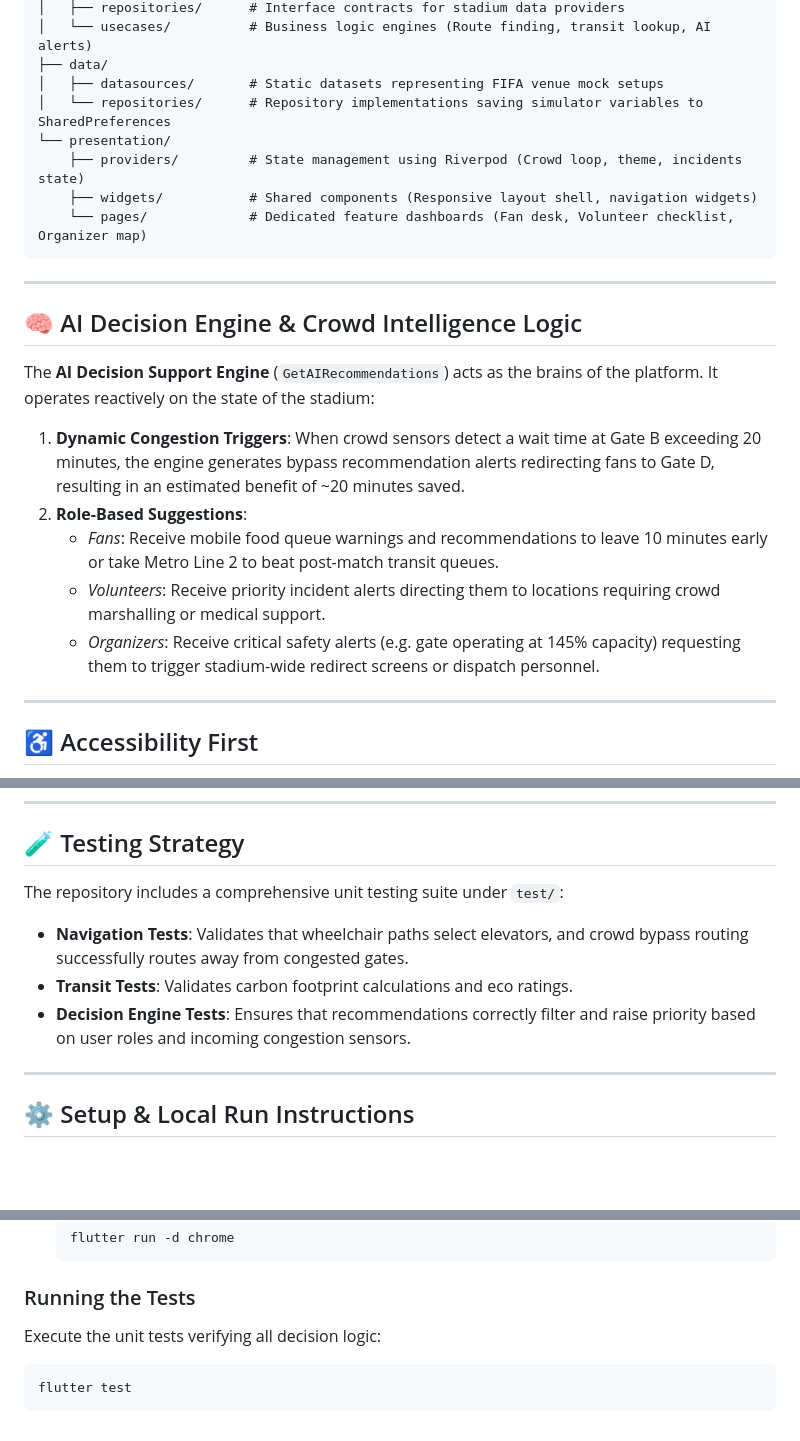
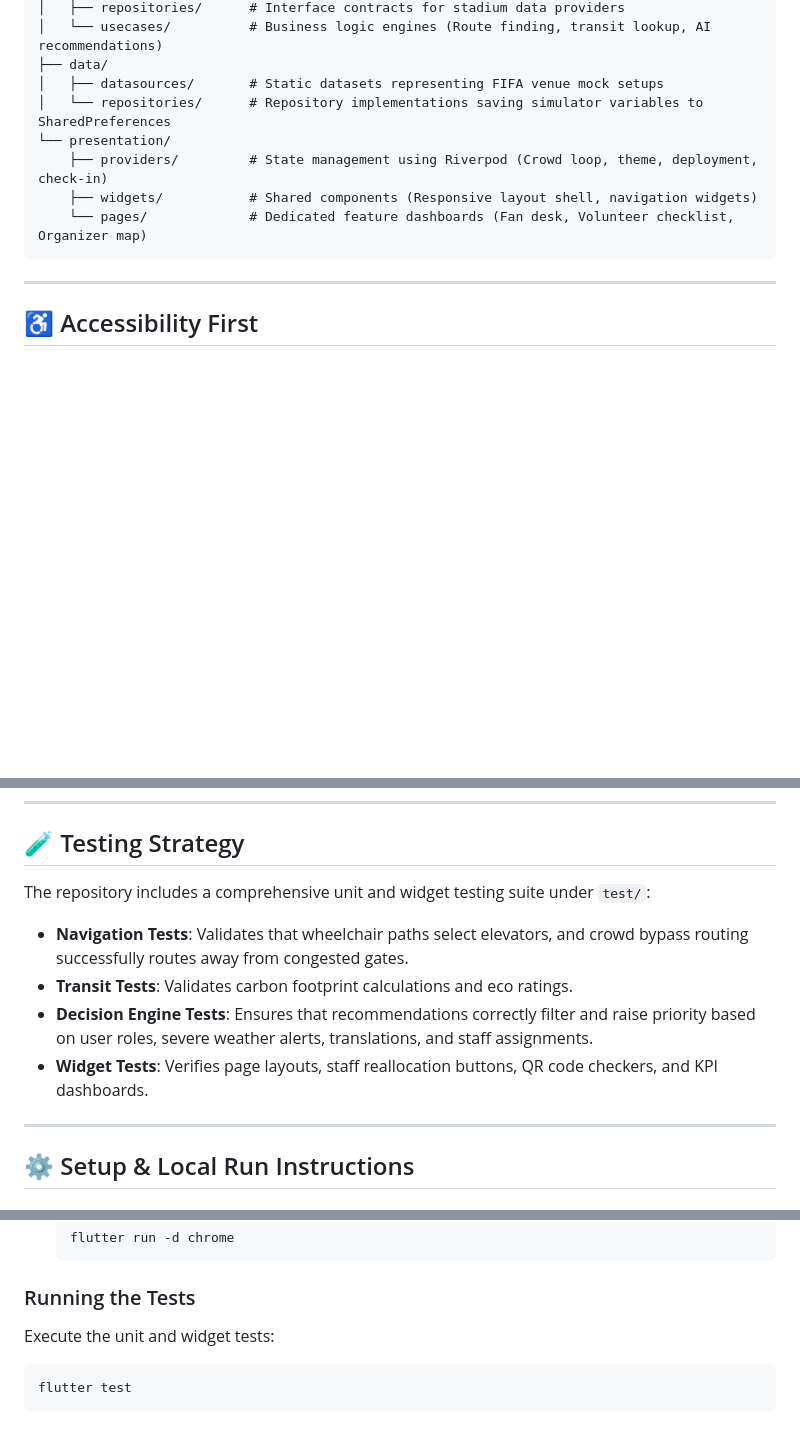
Before and after one commit to patelmeet12/StadiumPilot-AI-FIFA-2026-Operations-Assistant, a Markdown page: README.md, 3 parts joined by grey strips. GitHub-like rendering; blank space fills up the shorter version.

````diff
--- a/README.md
+++ b/README.md
@@ -35,24 +58,13 @@ lib/
 │   ├── repositories/      # Interface contracts for stadium data providers
-│   └── usecases/          # Business logic engines (Route finding, transit lookup, AI alerts)
+│   └── usecases/          # Business logic engines (Route finding, transit lookup, AI recommendations)
 ├── data/
 │   ├── datasources/       # Static datasets representing FIFA venue mock setups
 │   └── repositories/      # Repository implementations saving simulator variables to SharedPreferences
 └── presentation/
-    ├── providers/         # State management using Riverpod (Crowd loop, theme, incidents state)
+    ├── providers/         # State management using Riverpod (Crowd loop, theme, deployment, check-in)
     ├── widgets/           # Shared components (Responsive layout shell, navigation widgets)
     └── pages/             # Dedicated feature dashboards (Fan desk, Volunteer checklist, Organizer map)
 ```
-
----
-
-## 🧠 AI Decision Engine & Crowd Intelligence Logic
-
-The **AI Decision Support Engine** (`GetAIRecommendations`) acts as the brains of the platform. It operates reactively on the state of the stadium:
-1. **Dynamic Congestion Triggers**: When crowd sensors detect a wait time at Gate B exceeding 20 minutes, the engine generates bypass recommendation alerts redirecting fans to Gate D, resulting in an estimated benefit of ~20 minutes saved.
-2. **Role-Based Suggestions**:
-   * *Fans*: Receive mobile food queue warnings and recommendations to leave 10 minutes early or take Metro Line 2 to beat post-match transit queues.
-   * *Volunteers*: Receive priority incident alerts directing them to locations requiring crowd marshalling or medical support.
-   * *Organizers*: Receive critical safety alerts (e.g. gate operating at 145% capacity) requesting them to trigger stadium-wide redirect screens or dispatch personnel.
 
 ---
 
@@ -68,10 +80,11 @@ StadiumPilot AI implements deep accessibility integrations:
 
 ## 🧪 Testing Strategy
 
-The repository includes a comprehensive unit testing suite under `test/`:
+The repository includes a comprehensive unit and widget testing suite under `test/`:
 * **Navigation Tests**: Validates that wheelchair paths select elevators, and crowd bypass routing successfully routes away from congested gates.
 * **Transit Tests**: Validates carbon footprint calculations and eco ratings.
-* **Decision Engine Tests**: Ensures that recommendations correctly filter and raise priority based on user roles and incoming congestion sensors.
+* **Decision Engine Tests**: Ensures that recommendations correctly filter and raise priority based on user roles, severe weather alerts, translations, and staff assignments.
+* **Widget Tests**: Verifies page layouts, staff reallocation buttons, QR code checkers, and KPI dashboards.
 
 ---
 
@@ -96,7 +109,7 @@ The repository includes a comprehensive unit testing suite under `test/`:
    ```
 
 ### Running the Tests
-Execute the unit tests verifying all decision logic:
+Execute the unit and widget tests:
    ```bash
    flutter test
    ```
````
Also changed, not shown: other parts of README.md (+30 -7 lines).
